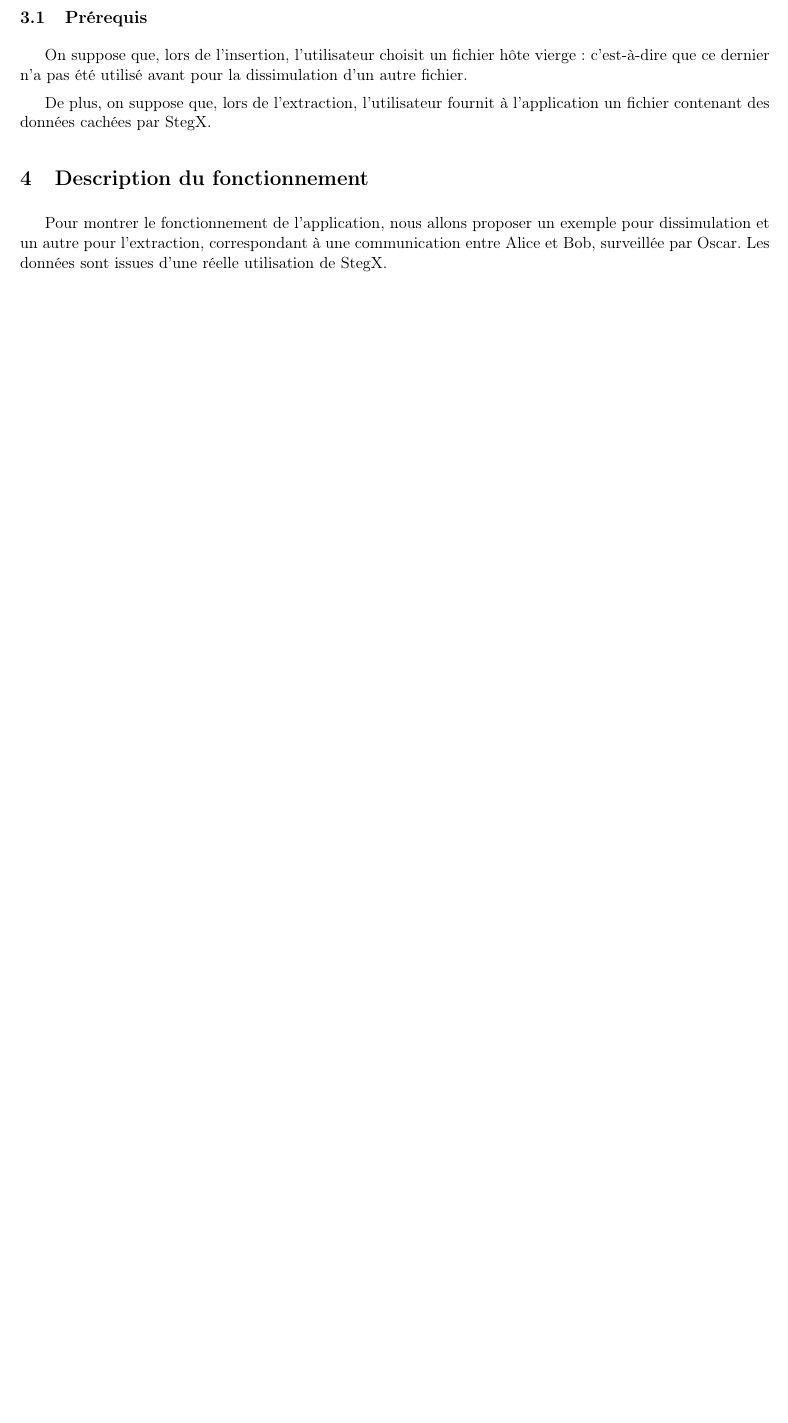
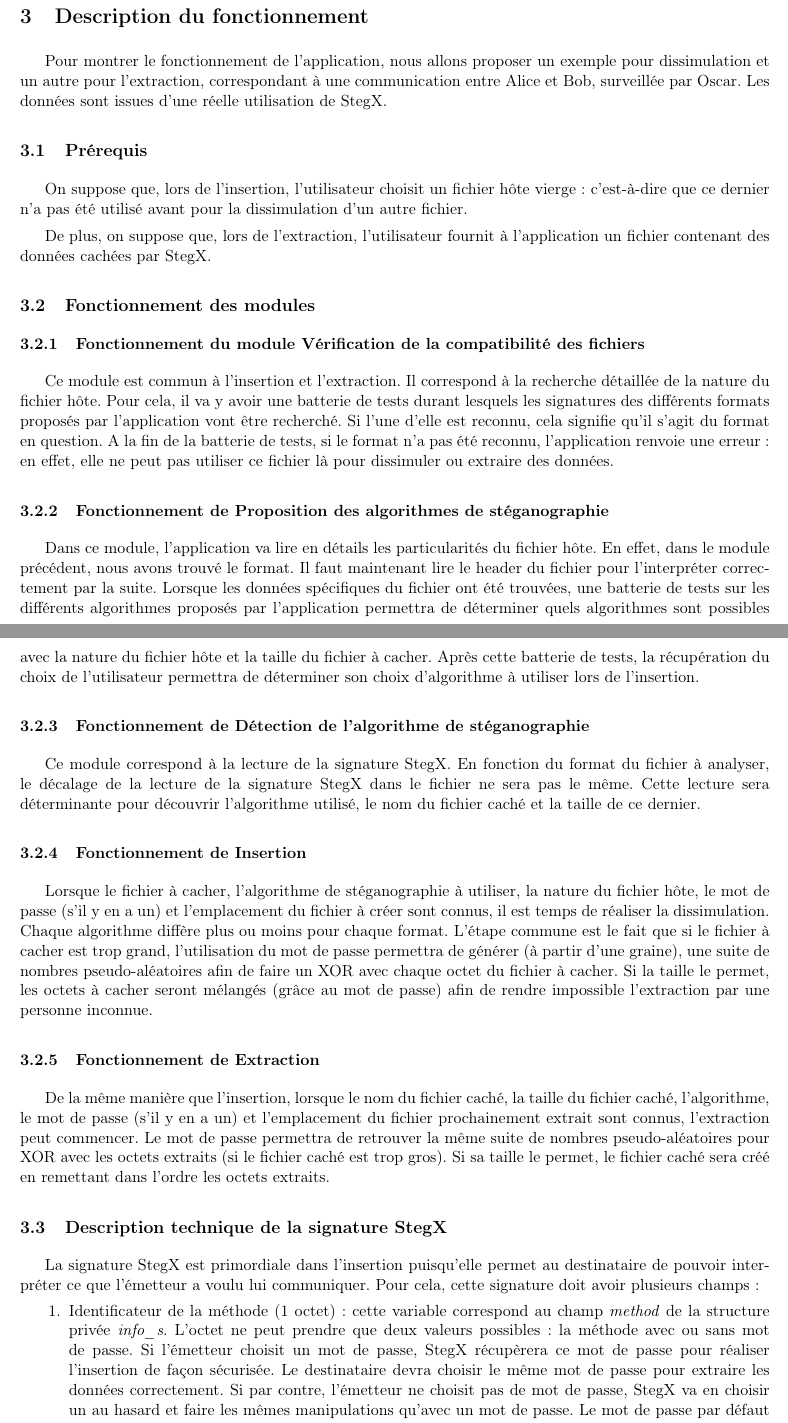
Before and after one commit to Heisenberk/StegX, a LaTeX document (report/4.CompteRendu/compteRendu.tex): part of page 4 of 8 before the commit and two parts of pages 4 and 5 of 8 after it, the two joined at a grey line, cut so that both start at the same text, the shorter picture padded with empty space. Compiled offline with pdfLaTeX.

Commit message:
Avancement compte rendu

```diff
--- a/report/4.CompteRendu/compteRendu.tex
+++ b/report/4.CompteRendu/compteRendu.tex
@@ -95,7 +95,13 @@ dans le fichier à analyser (flèche 12).
 Tous ces modules et sous-modules seront coordonnées grâce aux interfaces
 graphique et en ligne de commande (a), proposées par StegX.
 
-\section{Explications techniques}
+
+\section{Description du fonctionnement}
+
+Pour montrer le fonctionnement de l'application, nous allons proposer un
+exemple pour dissimulation et un autre pour l'extraction, correspondant
+à une communication entre Alice et Bob, surveillée par Oscar.
+Les données sont issues d'une réelle utilisation de StegX.
 
 \subsection{Prérequis}
 
@@ -106,11 +112,77 @@ dissimulation d'un autre fichier.
 De plus, on suppose que, lors de l'extraction, l'utilisateur fournit à
 l'application un fichier contenant des données cachées par StegX.
 
-\section{Description du fonctionnement}
+\subsection{Fonctionnement des modules}
 
-Pour montrer le fonctionnement de l'application, nous allons proposer un
-exemple pour dissimulation et un autre pour l'extraction, correspondant
-à une communication entre Alice et Bob, surveillée par Oscar.
-Les données sont issues d'une réelle utilisation de StegX.
+\subsubsection{Fonctionnement du module Vérification de la compatibilité des
+fichiers}
 
-\subsection{Fonctionnement de l'insertion des données dans un exemple}
+Ce module est commun à l'insertion et l'extraction. Il correspond à la
+recherche détaillée de la nature du fichier hôte.
+Pour cela, il va y avoir une batterie de tests durant lesquels les
+signatures des différents formats proposés par l'application vont être recherché.
+Si l'une d'elle est reconnu, cela signifie qu'il s'agit du format en question.
+A la fin de la batterie de tests, si le format n'a pas été reconnu,
+l'application renvoie une erreur : en effet, elle ne peut pas utiliser ce
+fichier là pour dissimuler ou extraire des données.
+
+\subsubsection{Fonctionnement de Proposition des algorithmes de stéganographie}
+
+Dans ce module, l'application va lire en détails les particularités du fichier
+hôte. En effet, dans le module précédent, nous avons trouvé le format. Il
+faut maintenant lire le header du fichier pour l'interpréter correctement
+par la suite. Lorsque les données spécifiques du fichier ont été trouvées,
+une batterie de tests sur les différents algorithmes proposés par l'application
+permettra de déterminer quels algorithmes sont possibles avec la nature
+du fichier hôte et la taille du fichier à cacher.
+Après cette batterie de tests, la récupération du choix de l'utilisateur
+permettra de déterminer son choix d'algorithme à utiliser lors de l'insertion.
+
+\subsubsection{Fonctionnement de Détection de l'algorithme de stéganographie}
+
+Ce module correspond à la lecture de la signature StegX. En fonction du
+format du fichier à analyser, le décalage de la lecture de la signature StegX
+dans le fichier ne sera pas le même. Cette lecture sera déterminante pour
+découvrir l'algorithme utilisé, le nom du fichier caché et la taille de
+ce dernier.
+
+\subsubsection{Fonctionnement de Insertion}
+
+Lorsque le fichier à cacher, l'algorithme de stéganographie à utiliser,
+la nature du fichier hôte, le mot de passe (s'il y en a un) et l'emplacement
+du fichier à créer sont connus, il est temps de réaliser la dissimulation.
+Chaque algorithme diffère plus ou moins pour chaque format.
+L'étape commune est le fait que si le fichier à cacher est trop grand,
+l'utilisation du mot de passe permettra de générer (à partir d'une graine),
+une suite de nombres pseudo-aléatoires afin de faire un XOR avec chaque
+octet du fichier à cacher. Si la taille le permet, les octets à cacher
+seront mélangés (grâce au mot de passe) afin de rendre impossible l'extraction
+par une personne inconnue.
+
+\subsubsection{Fonctionnement de Extraction}
+
+De la même manière que l'insertion, lorsque le nom du fichier caché, la taille
+du fichier caché, l'algorithme, le mot de passe (s'il y en a un) et l'emplacement
+du fichier prochainement extrait sont connus, l'extraction peut commencer.
+Le mot de passe permettra de retrouver la même suite de nombres pseudo-aléatoires
+pour XOR avec les octets extraits (si le fichier caché est trop gros).
+Si sa taille le permet, le fichier caché sera créé en remettant dans l'ordre
+les octets extraits.
+
+\subsection{Description technique de la signature StegX}
+
+La signature StegX est primordiale dans l'insertion puisqu'elle permet au
+destinataire de pouvoir interpréter ce que l'émetteur a voulu lui communiquer.
+Pour cela, cette signature doit avoir plusieurs champs :
+\begin {enumerate}
+\item Identificateur de la méthode (1 octet) : cette variable correspond au
+champ \textit{method} de la structure privée \textit{info\_s}. L'octet ne
+peut prendre que deux valeurs possibles : la méthode avec ou sans mot de
+passe. Si l'émetteur choisit un mot de passe, StegX récupèrera ce mot de
+passe pour réaliser l'insertion de façon sécurisée. Le destinataire devra
+choisir le même mot de passe pour extraire les données correctement.
+Si par contre, l'émetteur ne choisit pas de mot de passe, StegX va en choisir
+un au hasard et faire les mêmes manipulations qu'avec un mot de passe.
+Le mot de passe par défaut devra donc être écrit dans la signature afin que
+le destinataire puisse extraire.
+\item Identificateur de l'algorithme (1 octet) : cette variable représente
@@ -117,3 +206,8 @@ Les données sont issues d'une réelle utilisation de StegX.
+\end{enumerate}
+
+\subsection{Fonctionnement dans un exemple}
+
+\subsubsection{Fonctionnement de l'insertion des données par un exemple}
 
 Alice choisit de dissimuler le message dans une image qu'elle veut envoyer
 à Bob à l'aide de l'interface graphique.
```
Also changed, not shown: report/4.CompteRendu/compteRendu.tex (31 more changed lines).
